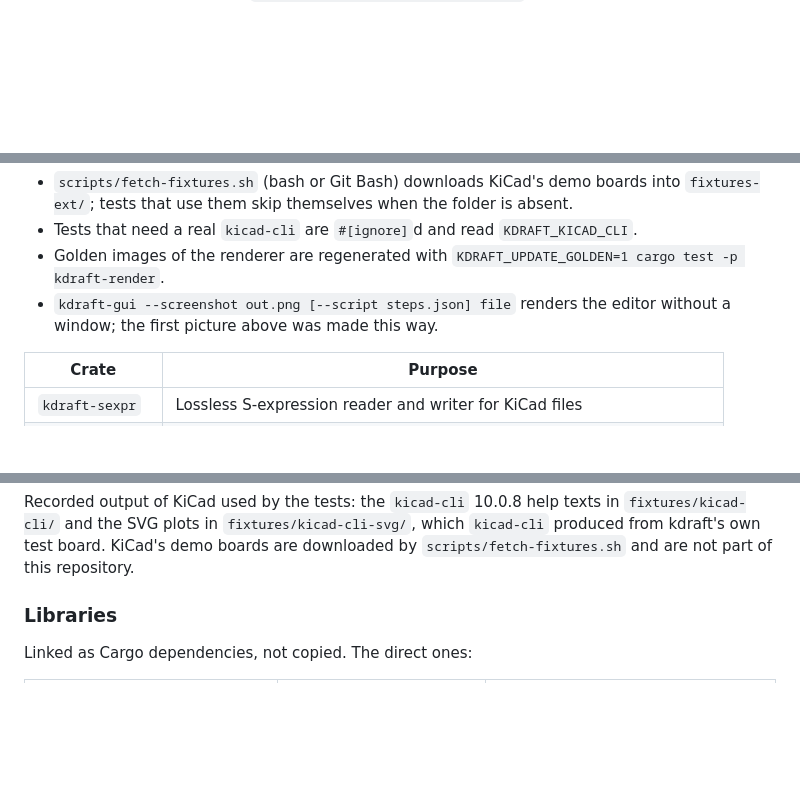
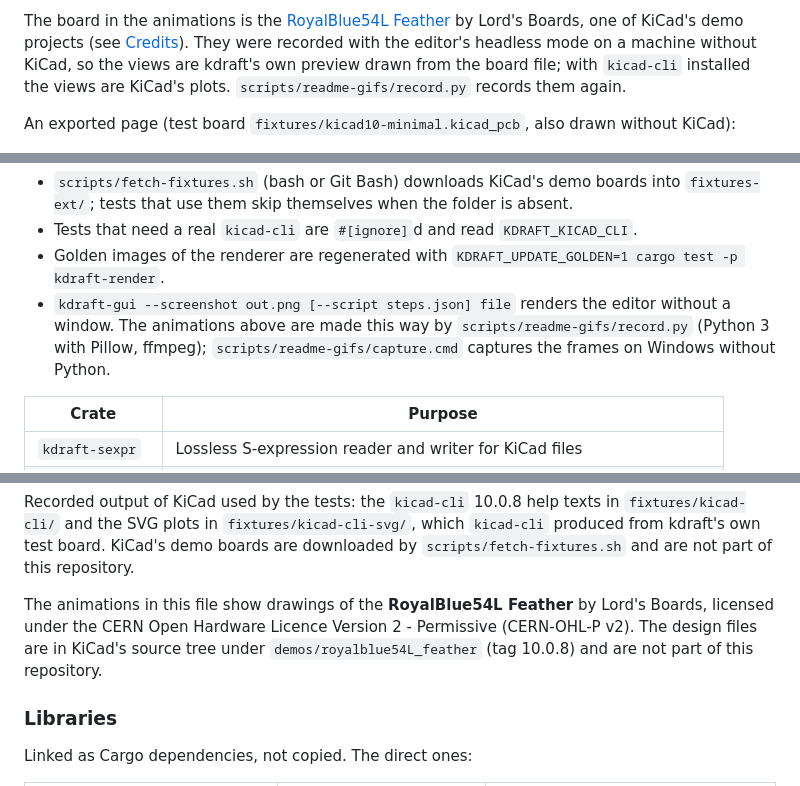
Before and after one commit to mgandler/kdraft, a Markdown page: README.md, 3 parts joined by grey strips. GitHub-like rendering; blank space fills up the shorter version.

```diff
--- a/README.md
+++ b/README.md
@@ -20,3 +33,13 @@ without KiCad installed):
+The board in the animations is the
+[RoyalBlue54L Feather](https://www.crowdsupply.com/lords-boards/royalblue54l-feather)
+by Lord's Boards, one of KiCad's demo projects (see [Credits](#credits)).
+They were recorded with the editor's headless mode on a machine without
+KiCad, so the views are kdraft's own preview drawn from the board file;
+with `kicad-cli` installed the views are KiCad's plots.
+`scripts/readme-gifs/record.py` records them again.
+
+An exported page (test board `fixtures/kicad10-minimal.kicad_pcb`, also
+drawn without KiCad):
 
 ![Exported drill drawing with drill table and layer stack](docs/img/drill-page.png)
 
@@ -183,7 +206,10 @@ cargo clippy --workspace --all-targets -- -D warnings
 - Golden images of the renderer are regenerated with
   `KDRAFT_UPDATE_GOLDEN=1 cargo test -p kdraft-render`.
 - `kdraft-gui --screenshot out.png [--script steps.json] file` renders
-  the editor without a window; the first picture above was made this way.
+  the editor without a window. The animations above are made this way by
+  `scripts/readme-gifs/record.py` (Python 3 with Pillow, ffmpeg);
+  `scripts/readme-gifs/capture.cmd` captures the frames on Windows
+  without Python.
 
 | Crate | Purpose |
 | --- | --- |
@@ -223,6 +249,12 @@ texts in `fixtures/kicad-cli/` and the SVG plots in
 `fixtures/kicad-cli-svg/`, which `kicad-cli` produced from kdraft's own
 test board. KiCad's demo boards are downloaded by
 `scripts/fetch-fixtures.sh` and are not part of this repository.
+
+The animations in this file show drawings of the **RoyalBlue54L Feather**
+by Lord's Boards, licensed under the CERN Open Hardware Licence
+Version 2 - Permissive (CERN-OHL-P v2). The design files are in KiCad's
+source tree under `demos/royalblue54L_feather` (tag 10.0.8) and are not
+part of this repository.
 
 ### Libraries
 
```
Also changed, not shown: other parts of README.md (+16 -3 lines), docs/GUI.md (+3 -1 lines), docs/img/arrange.gif (added), docs/img/colours.gif (added), docs/img/drawing-set.gif (added), docs/img/editor.png (deleted), 8 other files.
